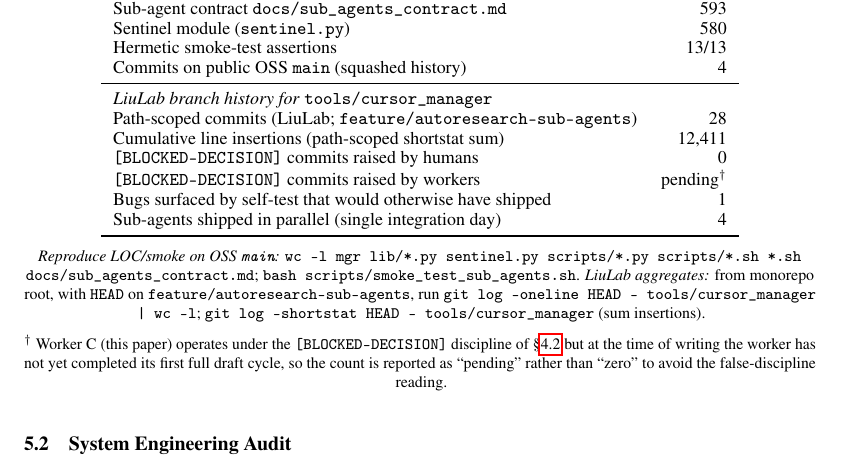
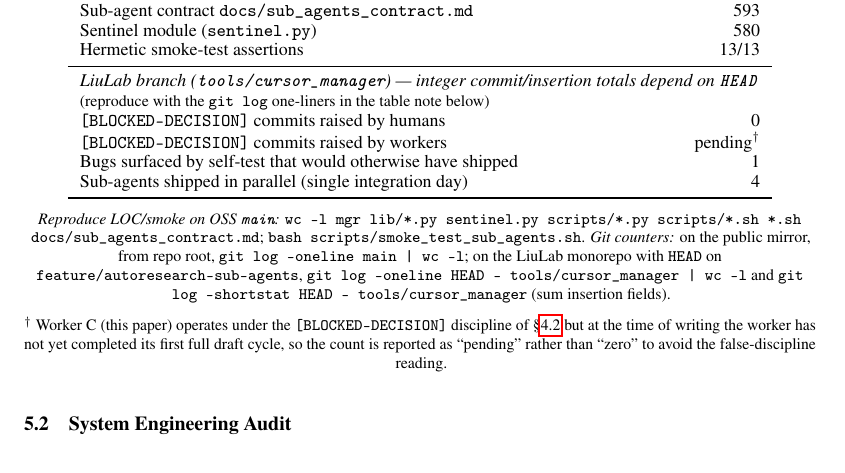
Before and after one commit to guoshaoyang-pku/shaoyang-autoresearch, a LaTeX paper (paper_meta/main.tex, which reads paper_meta/sections/05_case_study.tex): part of page 8 of 15, cut so that both start at the same text. Compiled offline with pdfLaTeX.

Commit message:
docs(paper): sync stable Table 1 git note with LiuLab
Co-authored-by: Cursor <cursoragent@cursor.com>

```diff
--- a/paper_meta/sections/05_case_study.tex
+++ b/paper_meta/sections/05_case_study.tex
@@ -88,11 +88,9 @@ paragraph). Two rows are worth highlighting below the table.
     Sub-agent contract \texttt{docs/sub\_agents\_contract.md}         &   593 \\
     Sentinel module (\texttt{sentinel.py})                            &   580 \\
     Hermetic smoke-test assertions                                     & 13/13 \\
-    Commits on public OSS \texttt{main} (squashed history)            &     4 \\
     \midrule
-    \multicolumn{2}{l}{\emph{LiuLab branch history for }\texttt{tools/cursor\_manager}} \\
-    Path-scoped commits (LiuLab; \texttt{feature/autoresearch-sub-agents}) &    28 \\
-    Cumulative line insertions (path-scoped shortstat sum)            & 12,411 \\
+    \multicolumn{2}{l}{\emph{LiuLab branch (\texttt{tools/cursor\_manager}) --- integer commit/insertion totals depend on \texttt{HEAD}}} \\
+    \multicolumn{2}{l}{\footnotesize (reproduce with the \texttt{git log} one-liners in the table note below)} \\
     \texttt{[BLOCKED-DECISION]} commits raised by humans              &     0 \\
     \texttt{[BLOCKED-DECISION]} commits raised by workers             & pending\(^\dagger\) \\
     Bugs surfaced by self-test that would otherwise have shipped    &     1 \\
@@ -102,7 +100,7 @@ paragraph). Two rows are worth highlighting below the table.
 
   \medskip
   \footnotesize
-  \noindent\emph{Reproduce LOC/smoke on OSS \texttt{main}:} \texttt{wc -l mgr lib/*.py sentinel.py scripts/*.py scripts/*.sh *.sh docs/sub\_agents\_contract.md}; \texttt{bash scripts/smoke\_test\_sub\_agents.sh}. \emph{LiuLab aggregates:} from monorepo root, with \texttt{HEAD} on \texttt{feature/autoresearch-sub-agents}, run \texttt{git log --oneline HEAD -- tools/cursor\_manager | wc -l}; \texttt{git log --shortstat HEAD -- tools/cursor\_manager} (sum insertions).
+  \noindent\emph{Reproduce LOC/smoke on OSS \texttt{main}:} \texttt{wc -l mgr lib/*.py sentinel.py scripts/*.py scripts/*.sh *.sh docs/sub\_agents\_contract.md}; \texttt{bash scripts/smoke\_test\_sub\_agents.sh}. \emph{Git counters:} on the public mirror, from repo root, \texttt{git log --oneline main | wc -l}; on the LiuLab monorepo with \texttt{HEAD} on \texttt{feature/autoresearch-sub-agents}, \texttt{git log --oneline HEAD -- tools/cursor\_manager | wc -l} and \texttt{git log --shortstat HEAD -- tools/cursor\_manager} (sum insertion fields).
 
   \medskip
   \(^\dagger\)~Worker C (this paper) operates under the
```
Also changed, not shown: paper_meta/main.pdf.
